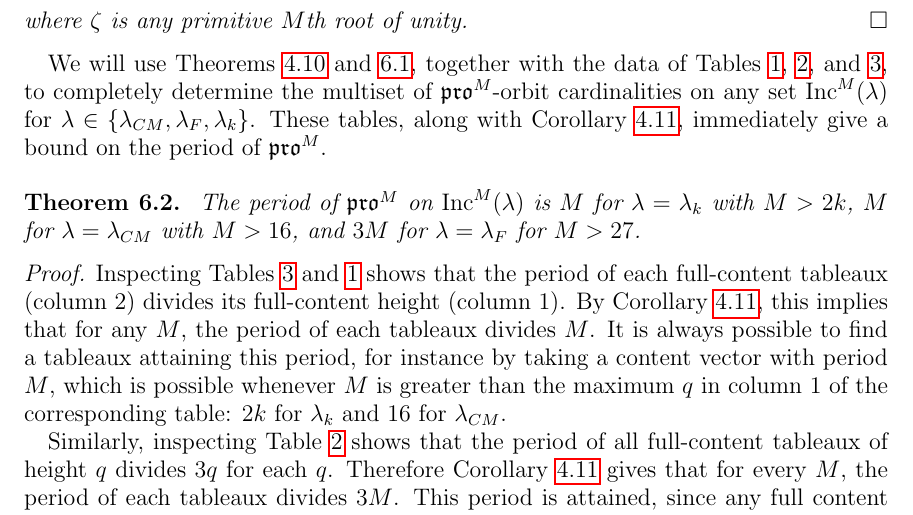
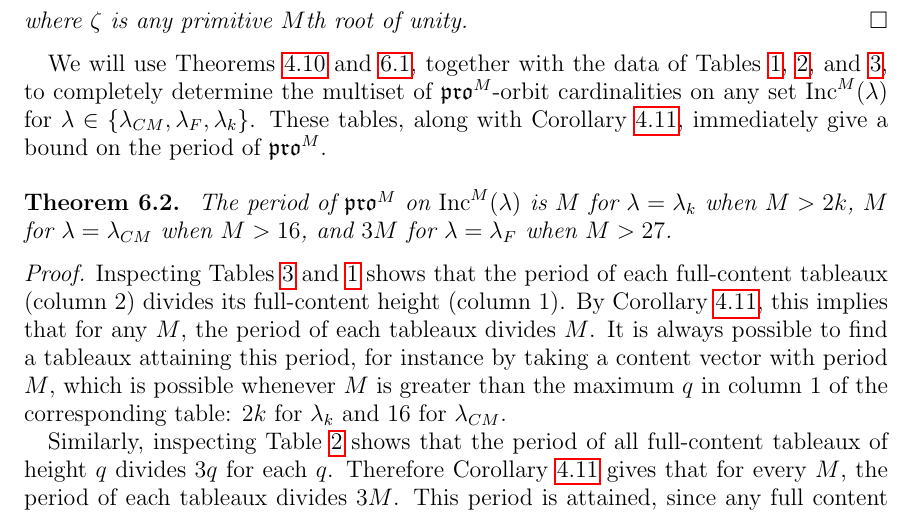
Before and after one commit to dogestoyevsky/ExceptionalPlanePartitions, a LaTeX paper (exceptionals4.tex): part of page 26 of 31, cut so that both start at the same text. Compiled offline with pdfLaTeX.

Commit message:
changed a word

```diff
--- a/exceptionals4.tex
+++ b/exceptionals4.tex
@@ -1104,7 +1104,7 @@ Let \[f_{M,k}(q) \coloneqq \frac{[M]!_q}{[k]!_q\cdot [M-k]!_q},\] where $[\ell]!
 We will use Theorems~\ref{thm:periodthm} and~\ref{thm:rsw}, together with the data of Tables~\ref{tab:E6},~\ref{tab:E7}, and~\ref{tab:prop}, to completely determine the multiset of $\pro^M$-orbit cardinalities on any set $\inc^M(\lambda)$ for $\lambda \in \{ \lambda_{CM}, \lambda_F, \lambda_k \}$. These tables, along with Corollary~\ref{corr:pdbound}, immediately give a bound on the period of $\pro^M$.
 \\
 \begin{theorem}~\label{thm:actualpdbound}
-The period of $\pro^M$ on $\inc^M(\lambda)$ is $M$ for $\lambda = \lambda_k$ with $M > 2k$, $M$ for $\lambda = \lambda_{CM}$ with $M > 16$, and $3M$ for $\lambda = \lambda_{F}$ for $M > 27$.
+The period of $\pro^M$ on $\inc^M(\lambda)$ is $M$ for $\lambda = \lambda_k$ when $M > 2k$, $M$ for $\lambda = \lambda_{CM}$ when $M > 16$, and $3M$ for $\lambda = \lambda_{F}$ when $M > 27$.
 \end{theorem}
 \begin{proof}
 Inspecting Tables~\ref{tab:prop} and \ref{tab:E6} shows that the period of each full-content tableaux (column 2) divides its full-content height (column 1). By Corollary~\ref{corr:pdbound}, this implies that for any $M$, the period of each tableaux divides $M$. It is always possible to find a tableaux attaining this period, for instance by taking a content vector with period $M$, which is possible whenever $M$ is greater than the maximum $q$ in column 1 of the corresponding table: $2k$ for $\lambda_k$ and $16$ for $\lambda_{CM}$.
```
Also changed, not shown: exceptionals4.pdf, 2 other files.
